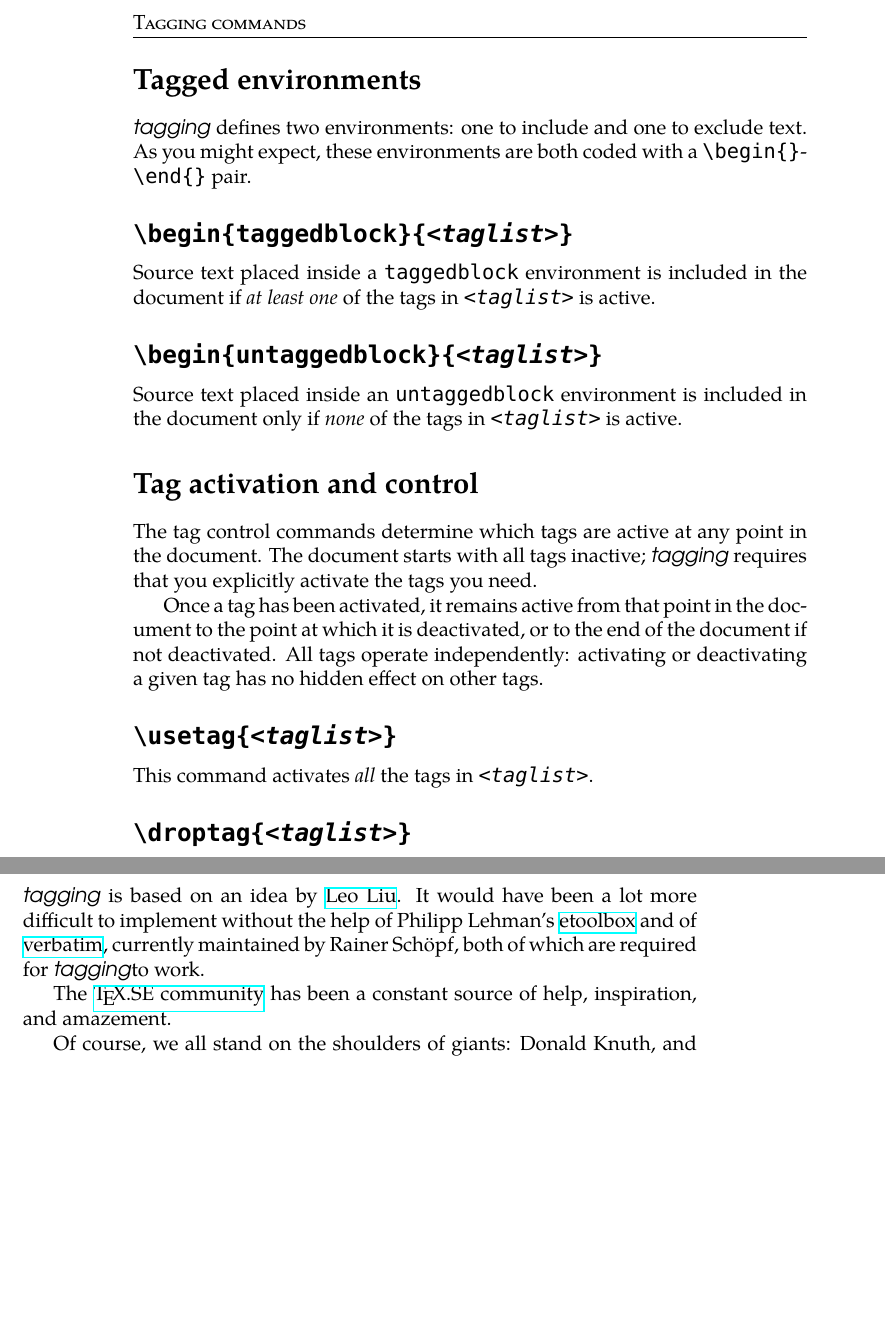
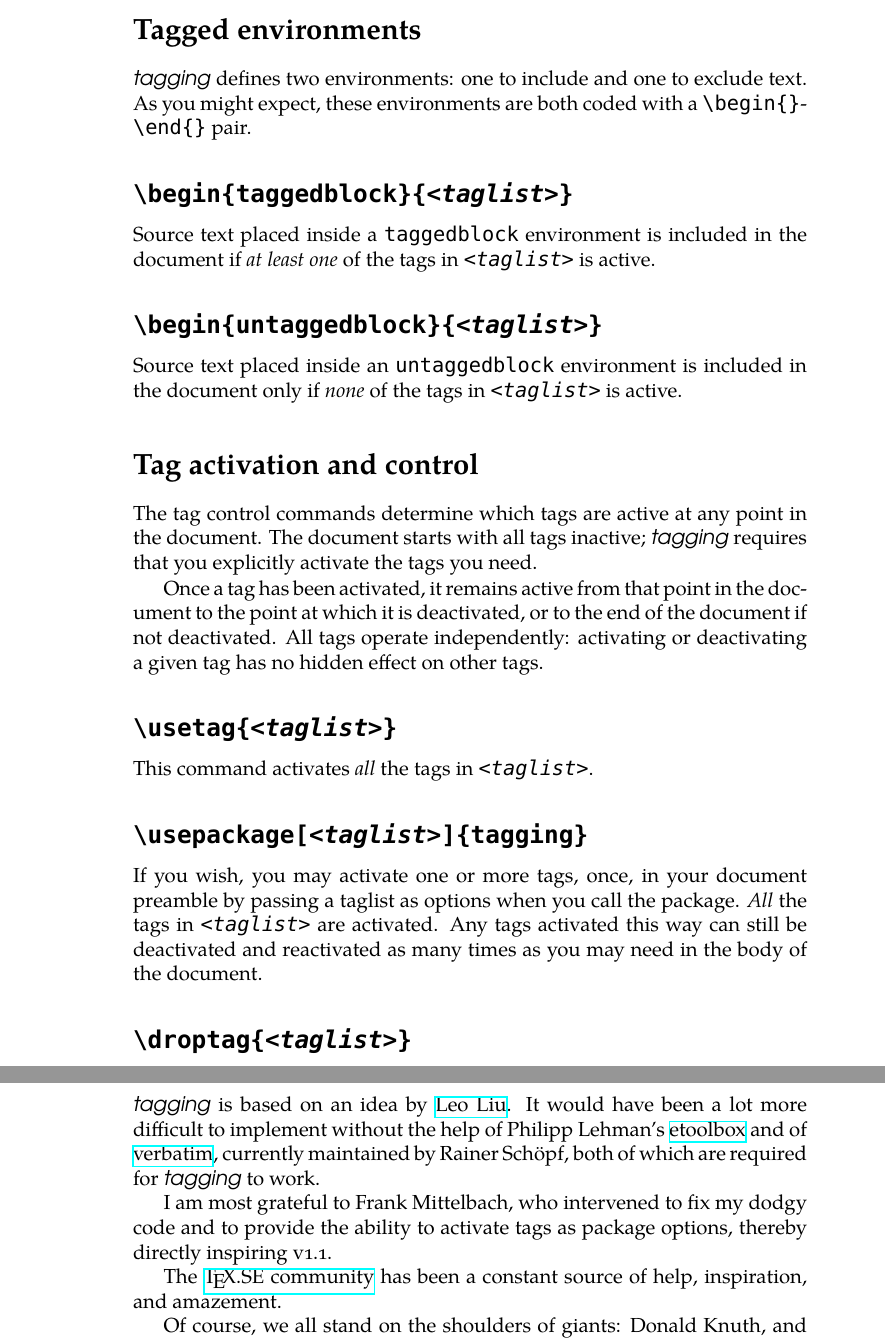
Before and after one commit to Hightor/tagging, a LaTeX book (tagging.tex): two parts of pages 4 and 7 of 7 before the commit and two parts of pages 4 and 8 of 9 after it, joined at a grey line, cut at the place of the change, the shorter picture padded with empty space. Compiled offline with XeLaTeX; a missing font is replaced by an installed copy or a similar font.

Commit message:
Tests, documentation, README ready for V1.1

```diff
--- a/tagging.tex
+++ b/tagging.tex
@@ -36,10 +36,11 @@
 \pagestyle{ruled}
 \settocdepth{section}
 \setsecnumdepth{none}
-\newcommand{\tpfname}{\textsf{tagging.sty}}
-\newcommand{\tpname}{\textsf{\itshape tagging}}
-\newcommand{\gitVtag}{\space1.0}
-\newcommand{\gitVtagn}{\space1.0}
+\newcommand{\tpn}{tagging}
+\newcommand{\tpfname}{\textsf{\tpn.sty}}
+\newcommand{\tpname}{\textsf{\itshape \tpn}}
+\newcommand{\gitVtag}{\space1.1}
+\newcommand{\gitVtagn}{\space1.1}
 % -----------------------------------------------------
 \usepackage[%
 	bookmarksnumbered,
@@ -225,6 +227,15 @@ activating or deactivating a given tag has no hidden effect on other tags.
 \subsection{{\ttfamily\textbackslash usetag\{{\itshape<taglist>}\}}}
 This command activates \emph{all} the tags in \texttt{\itshape<taglist>}.
 % - - - - - - - - - - - - - - - - - - - - - - - - - - -
+\subsection{{\ttfamily\textbackslash usepackage[{\itshape<taglist>}]\{\tpn\}}}
+If you wish, you may activate one or more tags, once, in your
+document preamble by passing a taglist as options when you call
+the package.
+\emph{All} the tags in \texttt{\itshape<taglist>} are activated.
+Any tags activated this way can still be deactivated and
+reactivated as many times as you may need in the body of the
+document.
+% - - - - - - - - - - - - - - - - - - - - - - - - - - -
 \subsection{{\ttfamily\textbackslash droptag\{{\itshape<taglist>}\}}}
 This command deactivates \emph{all} the tags in \texttt{\itshape<taglist>}.
 \tpname\ is too simple to include a command
@@ -318,13 +329,17 @@ Philipp Lehman's
 \href{http://www.ctan.org/tex-archive/macros/latex/contrib/etoolbox}{etoolbox}
 and of
 \href{http://www.ctan.org/pkg/verbatim}{verbatim}, currently maintained by
-Rainer Schöpf, both of which are required for \tpname to work.
+Rainer Schöpf, both of which are required for \tpname\ to work.
 
-The \href{http://tex.stackexchange.com}{\TeX.SE community}
-has been a constant source of help, inspiration, and amazement.
+I am most grateful to Frank Mittelbach, who intervened to fix my
+dodgy code and to provide the ability to activate tags as
+package options, thereby directly inspiring v1.1.
 
-Of course, we all stand on the shoulders of giants: Donald Knuth,
-and then too many others to name.
+The \href{http://tex.stackexchange.com}{\TeX.SE community} has
+been a constant source of help, inspiration, and amazement.
+
+Of course, we all stand on the shoulders of giants: Donald
+Knuth, and then too many others to name.
 
 Thank you all. Any failings that remain are entirely
 ``an ill-favoured thing, sir, but mine own''.
```
Also changed, not shown: taggingtest.tex (+13 -11 lines), tagging.tex (20 more changed lines), 1 other file.
